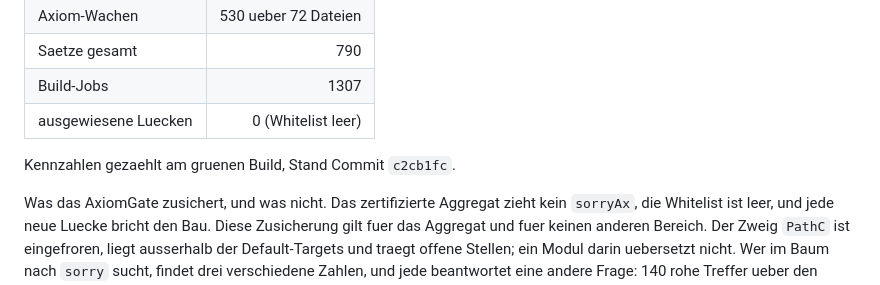
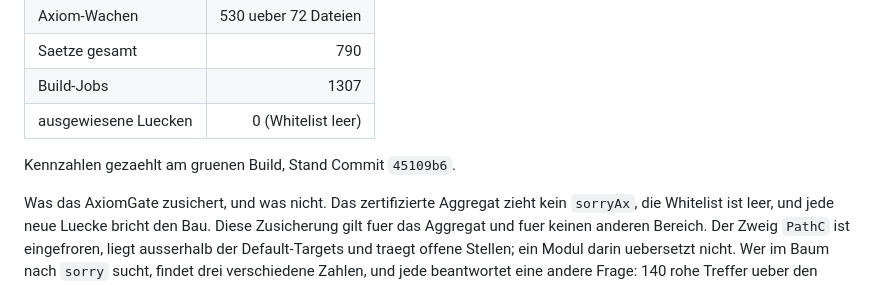
Before and after one commit to Stefan-Raffel/Polykontextural-Logische-Architektur, a Markdown page: README.md, the part around the change. Drawn GitHub-style.

Commit message:
Eichung: Stand-Zeilen von README und Ledger auf 45109b6
Co-Authored-By: Claude Opus 5 (1M context) <noreply@anthropic.com>

```diff
--- a/README.md
+++ b/README.md
@@ -101,7 +101,7 @@ Definitionen-Fassung - einschliesslich der Zeilen, die offen sind und es bleiben
 | Build-Jobs | 1307 |
 | ausgewiesene Luecken | 0 (Whitelist leer) |
 
-Kennzahlen gezaehlt am gruenen Build, Stand Commit `c2cb1fc`.
+Kennzahlen gezaehlt am gruenen Build, Stand Commit `45109b6`.
 
 Was das AxiomGate zusichert, und was nicht. Das zertifizierte Aggregat zieht kein
 `sorryAx`, die Whitelist ist leer, und jede neue Luecke bricht den Bau. Diese Zusicherung
```
Also changed, not shown: docs/definition-ledger.md (+1 -1 lines).
